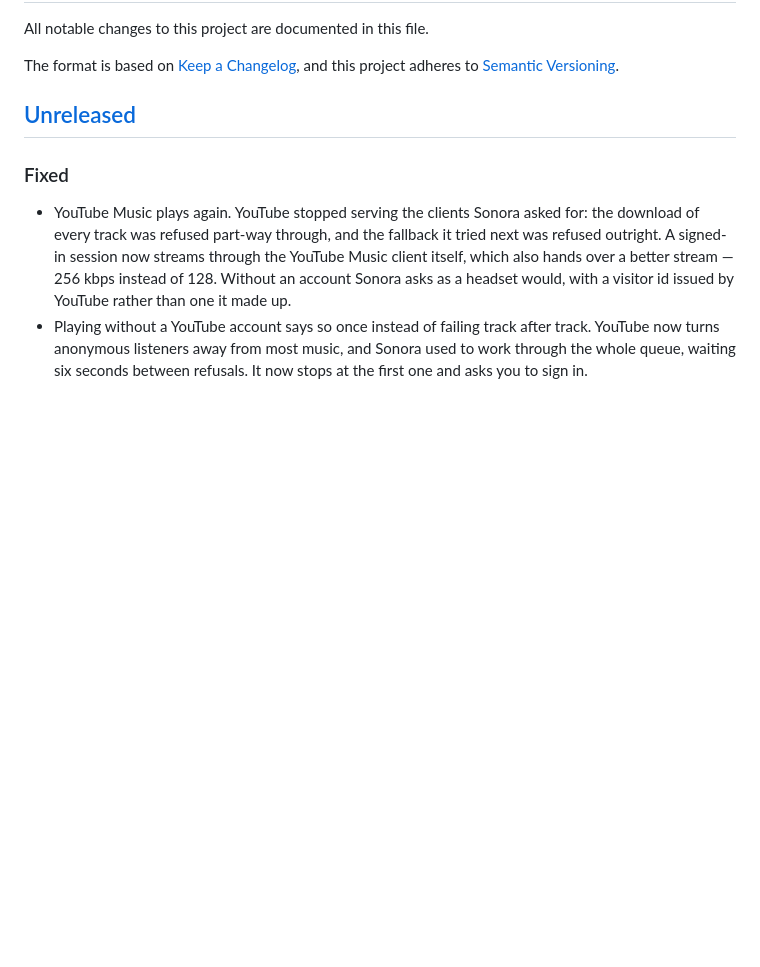
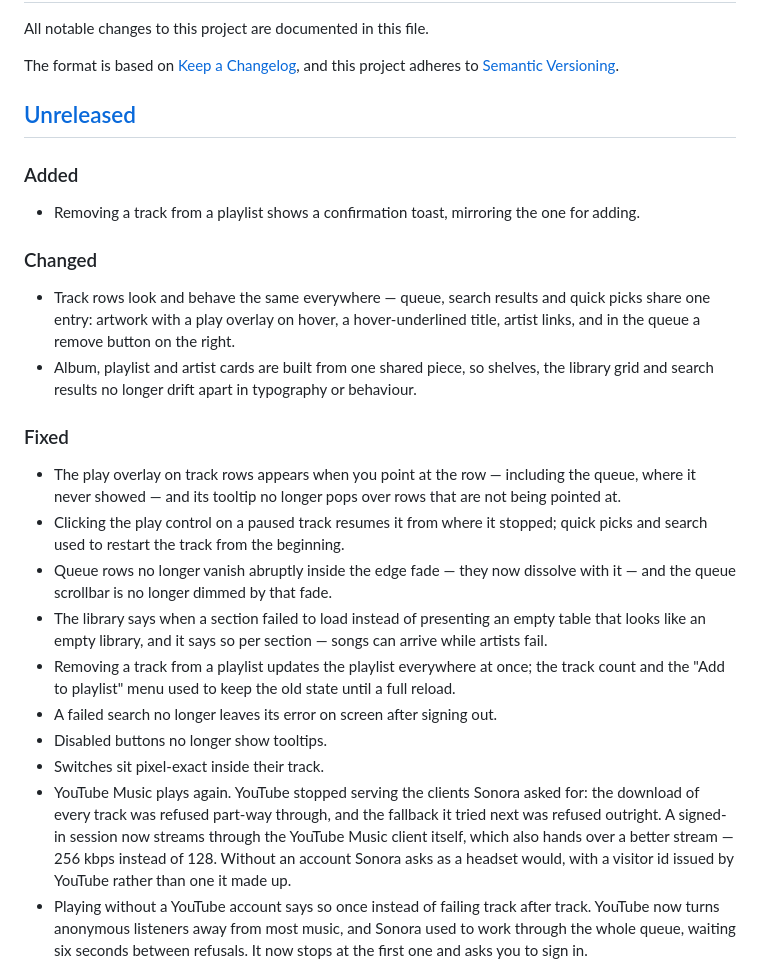
Before and after one commit to Hato1125/sonora, a Markdown page: CHANGELOG.md, the part around the change. Rendered like a GitHub page; blank space fills up the shorter version.

Commit message:
docs: note the element and queue fixes

```diff
--- a/CHANGELOG.md
+++ b/CHANGELOG.md
@@ -7,8 +7,33 @@ adheres to [Semantic Versioning](https://semver.org/spec/v2.0.0.html).
 
 ## [Unreleased]
 
+### Added
+
+- Removing a track from a playlist shows a confirmation toast, mirroring the one for adding.
+
+### Changed
+
+- Track rows look and behave the same everywhere — queue, search results and quick picks share
+  one entry: artwork with a play overlay on hover, a hover-underlined title, artist links, and in
+  the queue a remove button on the right.
+- Album, playlist and artist cards are built from one shared piece, so shelves, the library grid
+  and search results no longer drift apart in typography or behaviour.
+
 ### Fixed
 
+- The play overlay on track rows appears when you point at the row — including the queue, where it
+  never showed — and its tooltip no longer pops over rows that are not being pointed at.
+- Clicking the play control on a paused track resumes it from where it stopped; quick picks and
+  search used to restart the track from the beginning.
+- Queue rows no longer vanish abruptly inside the edge fade — they now dissolve with it — and the
+  queue scrollbar is no longer dimmed by that fade.
+- The library says when a section failed to load instead of presenting an empty table that looks
+  like an empty library, and it says so per section — songs can arrive while artists fail.
+- Removing a track from a playlist updates the playlist everywhere at once; the track count and
+  the "Add to playlist" menu used to keep the old state until a full reload.
+- A failed search no longer leaves its error on screen after signing out.
+- Disabled buttons no longer show tooltips.
+- Switches sit pixel-exact inside their track.
 - YouTube Music plays again. YouTube stopped serving the clients Sonora asked for: the download of
   every track was refused part-way through, and the fallback it tried next was refused outright. A
   signed-in session now streams through the YouTube Music client itself, which also hands over a
```
